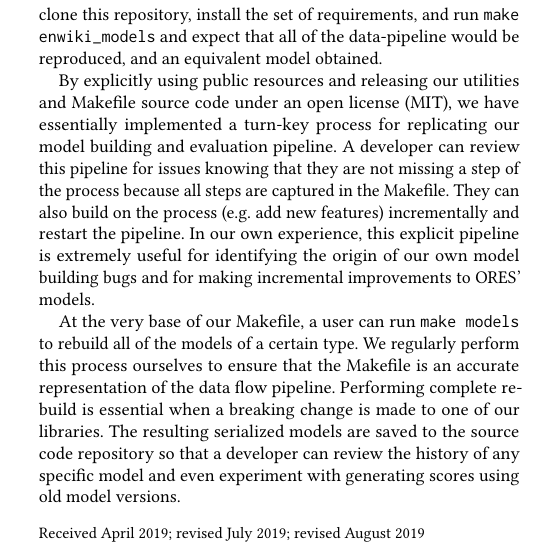
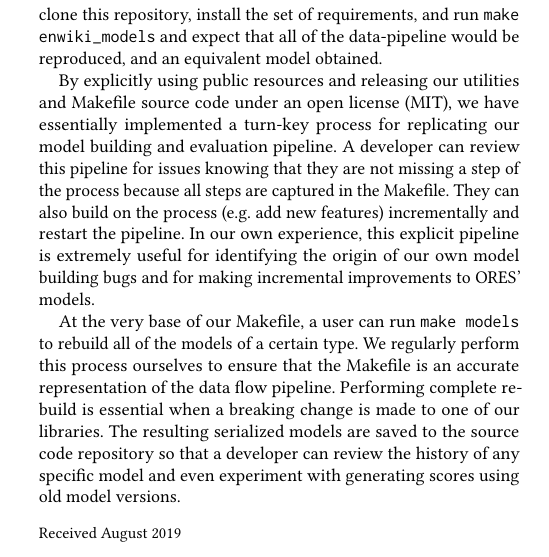
Before and after one commit to staeiou/ores-paper-latex, a LaTeX paper (halfaker2018ores.tex, which reads parts/metadata.tex): part of one column of page 13 of 14, cut so that both start at the same text. Compiled offline with pdfLaTeX.

Commit message:
Update metadata.tex

```diff
--- a/parts/metadata.tex
+++ b/parts/metadata.tex
@@ -13,7 +13,5 @@
 \acmDOI{}
 
 % Paper history
-\received{April 2019}
-\received[revised]{July 2019}
-\received[revised]{August 2019}
+\received{August 2019}
 %\received[accepted]{June 2009}
```
